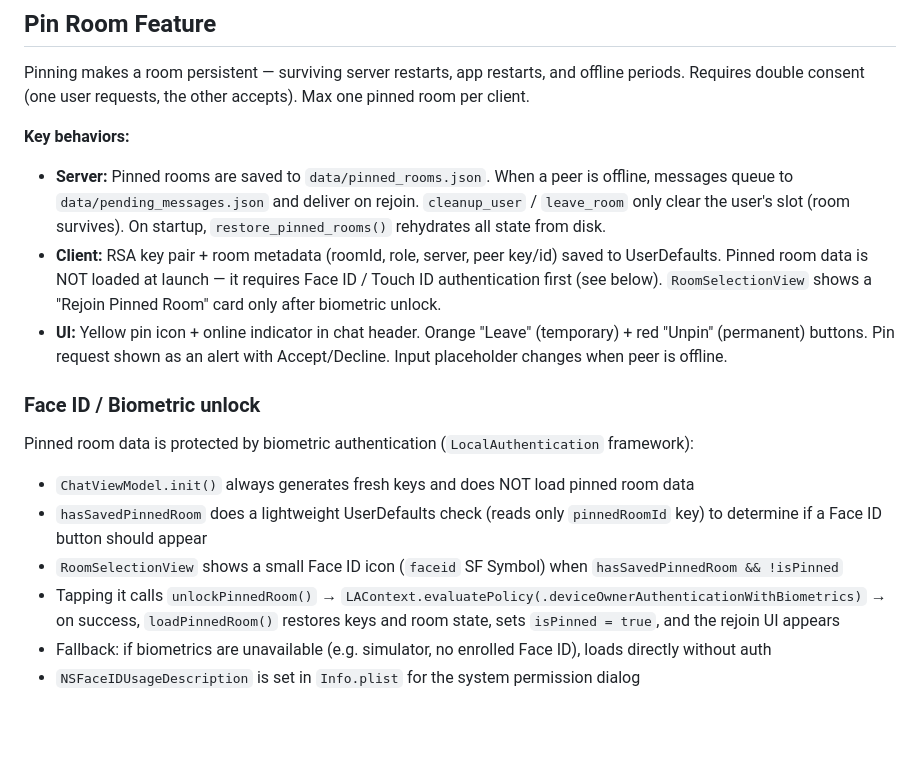
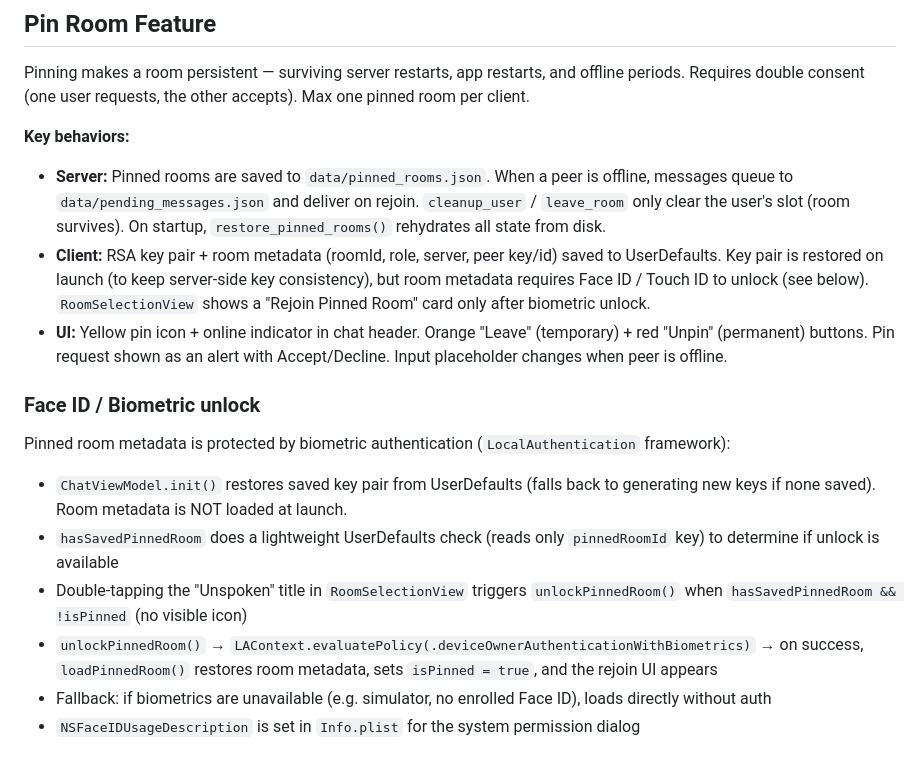
Before and after one commit to bones7456/Unspoken, a Markdown page: CLAUDE.md, the part around the change. GitHub-like rendering; blank space fills up the shorter version.

Commit message:
Update CLAUDE.md: key pair restored on launch, room metadata behind Face ID
Co-Authored-By: Claude Opus 4.6 <noreply@anthropic.com>

```diff
--- a/CLAUDE.md
+++ b/CLAUDE.md
@@ -73,15 +73,15 @@ Pinning makes a room persistent — surviving server restarts, app restarts, and
 
 **Key behaviors:**
 - **Server:** Pinned rooms are saved to `data/pinned_rooms.json`. When a peer is offline, messages queue to `data/pending_messages.json` and deliver on rejoin. `cleanup_user` / `leave_room` only clear the user's slot (room survives). On startup, `restore_pinned_rooms()` rehydrates all state from disk.
-- **Client:** RSA key pair + room metadata (roomId, role, server, peer key/id) saved to UserDefaults. Pinned room data is NOT loaded at launch — it requires Face ID / Touch ID authentication first (see below). `RoomSelectionView` shows a "Rejoin Pinned Room" card only after biometric unlock.
+- **Client:** RSA key pair + room metadata (roomId, role, server, peer key/id) saved to UserDefaults. Key pair is restored on launch (to keep server-side key consistency), but room metadata requires Face ID / Touch ID to unlock (see below). `RoomSelectionView` shows a "Rejoin Pinned Room" card only after biometric unlock.
 - **UI:** Yellow pin icon + online indicator in chat header. Orange "Leave" (temporary) + red "Unpin" (permanent) buttons. Pin request shown as an alert with Accept/Decline. Input placeholder changes when peer is offline.
 
 ### Face ID / Biometric unlock
-Pinned room data is protected by biometric authentication (`LocalAuthentication` framework):
-- `ChatViewModel.init()` always generates fresh keys and does NOT load pinned room data
-- `hasSavedPinnedRoom` does a lightweight UserDefaults check (reads only `pinnedRoomId` key) to determine if a Face ID button should appear
-- `RoomSelectionView` shows a small Face ID icon (`faceid` SF Symbol) when `hasSavedPinnedRoom && !isPinned`
-- Tapping it calls `unlockPinnedRoom()` → `LAContext.evaluatePolicy(.deviceOwnerAuthenticationWithBiometrics)` → on success, `loadPinnedRoom()` restores keys and room state, sets `isPinned = true`, and the rejoin UI appears
+Pinned room metadata is protected by biometric authentication (`LocalAuthentication` framework):
+- `ChatViewModel.init()` restores saved key pair from UserDefaults (falls back to generating new keys if none saved). Room metadata is NOT loaded at launch.
+- `hasSavedPinnedRoom` does a lightweight UserDefaults check (reads only `pinnedRoomId` key) to determine if unlock is available
+- Double-tapping the "Unspoken" title in `RoomSelectionView` triggers `unlockPinnedRoom()` when `hasSavedPinnedRoom && !isPinned` (no visible icon)
+- `unlockPinnedRoom()` → `LAContext.evaluatePolicy(.deviceOwnerAuthenticationWithBiometrics)` → on success, `loadPinnedRoom()` restores room metadata, sets `isPinned = true`, and the rejoin UI appears
 - Fallback: if biometrics are unavailable (e.g. simulator, no enrolled Face ID), loads directly without auth
 - `NSFaceIDUsageDescription` is set in `Info.plist` for the system permission dialog
 
```
